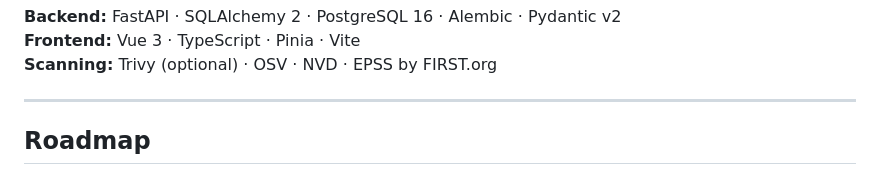
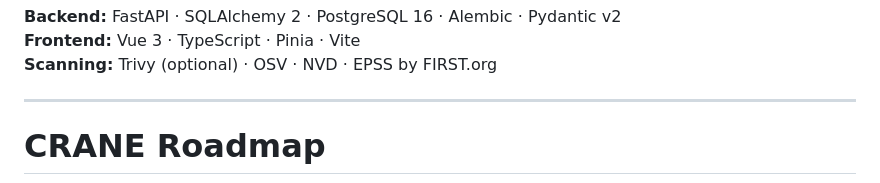
Before and after one commit to amh1036/crane_OOS, a Markdown page: README.md, the part around one of its changes. Drawn GitHub-style.

```diff
--- a/README.md
+++ b/README.md
@@ -78,5 +78,5 @@ Default admin credentials are printed in the backend logs on first run.
 
 ---
 
-## Roadmap
+# CRANE Roadmap
 
```
Also changed, not shown: other parts of README.md (+23 -16 lines).
